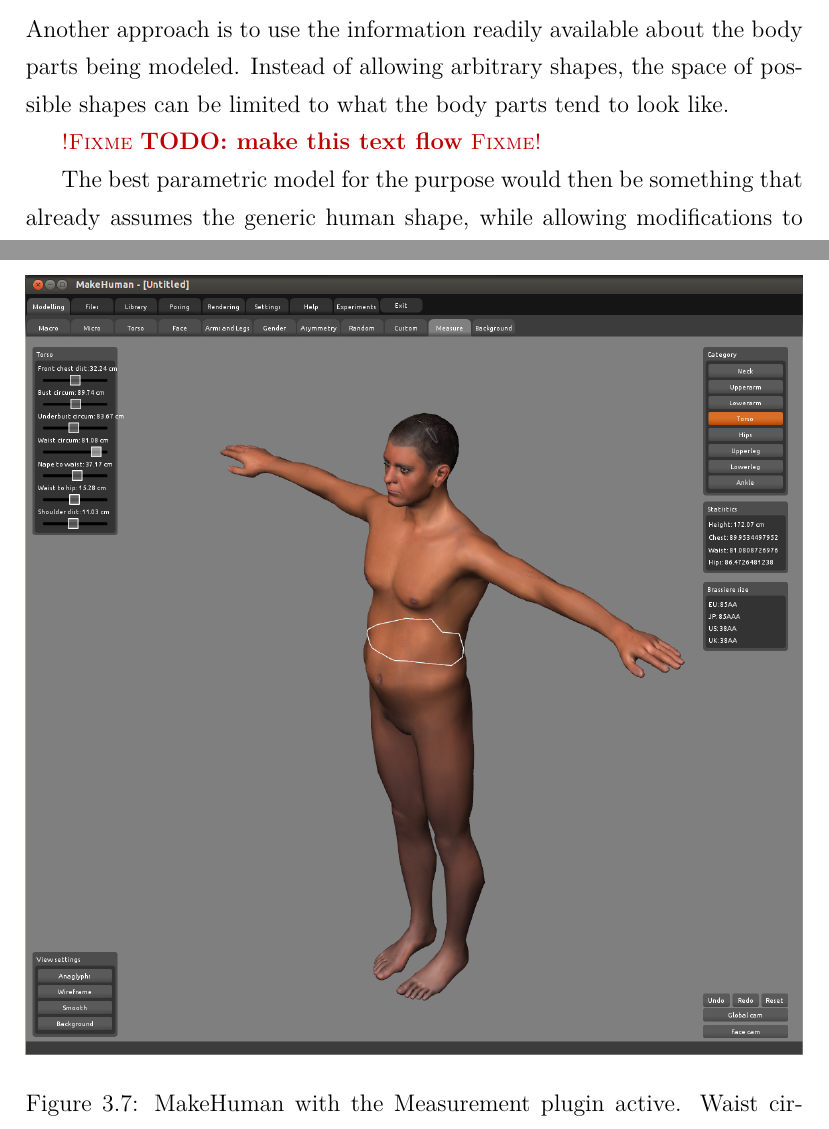
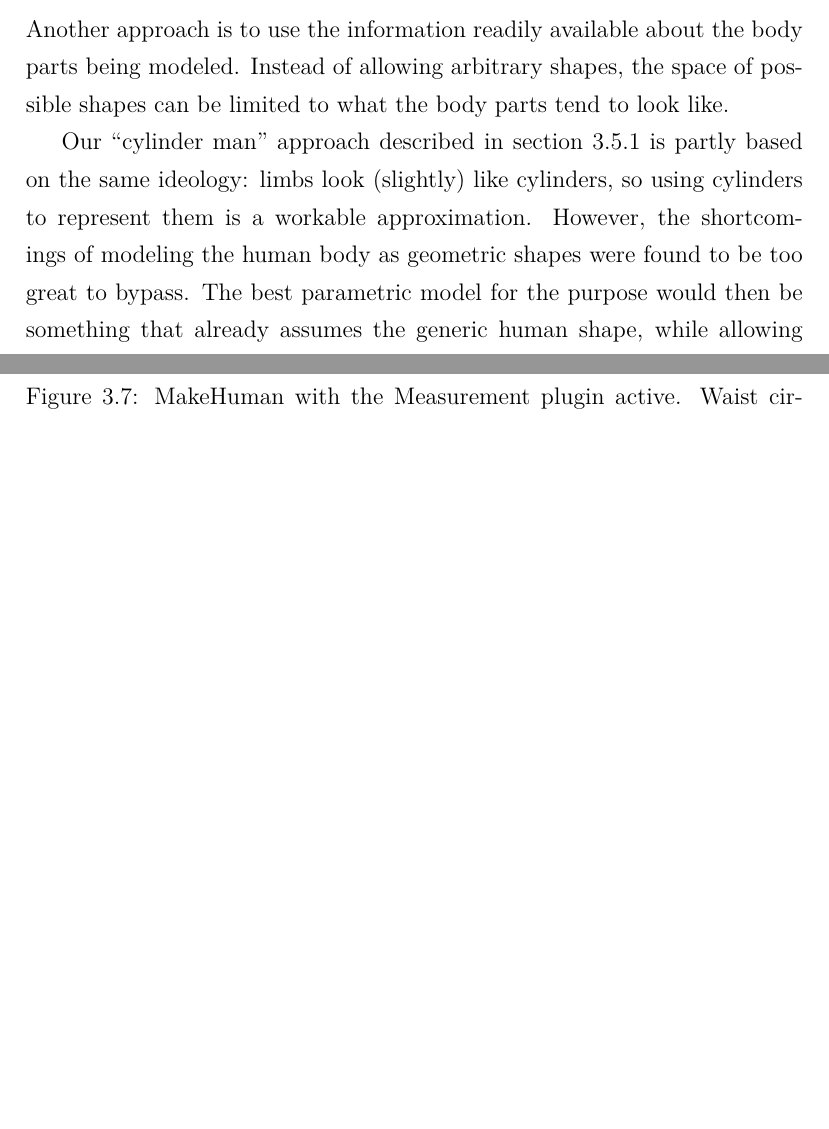
Before and after one commit to dancek/thesis, a LaTeX thesis (thesis.tex, which reads research.tex): two parts of pages 47 and 48 of 62, joined at a grey line, cut so that both start at the same text, the shorter picture padded with empty space. Compiled offline with XeLaTeX.

Commit message:
make the text flow better

```diff
--- a/research.tex
+++ b/research.tex
@@ -240,9 +240,7 @@ These problems led us to consider this approach unsalvageable for now. The idea
 
 Another approach is to use the information readily available about the body parts being modeled. Instead of allowing arbitrary shapes, the space of possible shapes can be limited to what the body parts tend to look like.
 
-\fixme{TODO: make this text flow}
-
-The best parametric model for the purpose would then be something that already assumes the generic human shape, while allowing modifications to single body parts. The SCAPE model \citep{anguelov2005scape} used by \citet{weiss2011home} fits the description, but is not suitable for real-time evaluation. A more appropriate approach is taken by MakeHuman \citep{makehuman}, which uses a base mesh and has defined parameters that can be used to reshape different parts of the mesh.
+Our ``cylinder man'' approach described in section~\ref{cylinderman} is partly based on the same ideology: limbs look (slightly) like cylinders, so using cylinders to represent them is a workable approximation. However, the shortcomings of modeling the human body as geometric shapes were found to be too great to bypass. The best parametric model for the purpose would then be something that already assumes the generic human shape, while allowing modifications to single body parts. The SCAPE model \citep{anguelov2005scape} used by \citet{weiss2011home} fits the description, but is not suitable for real-time evaluation. A more appropriate approach is taken by MakeHuman \citep{makehuman}, which uses a base mesh and has defined parameters that can be used to reshape different parts of the mesh.
 
 Especially the Measurement plug-in in MakeHuman (see figure~\ref{fig:makehuman-measurement}) was promising, as it contained a good amount of parameters that mostly did not affect overlapping parts of the base mesh. For example, there are targets for arm length and circumference.
 
```
Also changed, not shown: research.tex (2 more changed lines).
